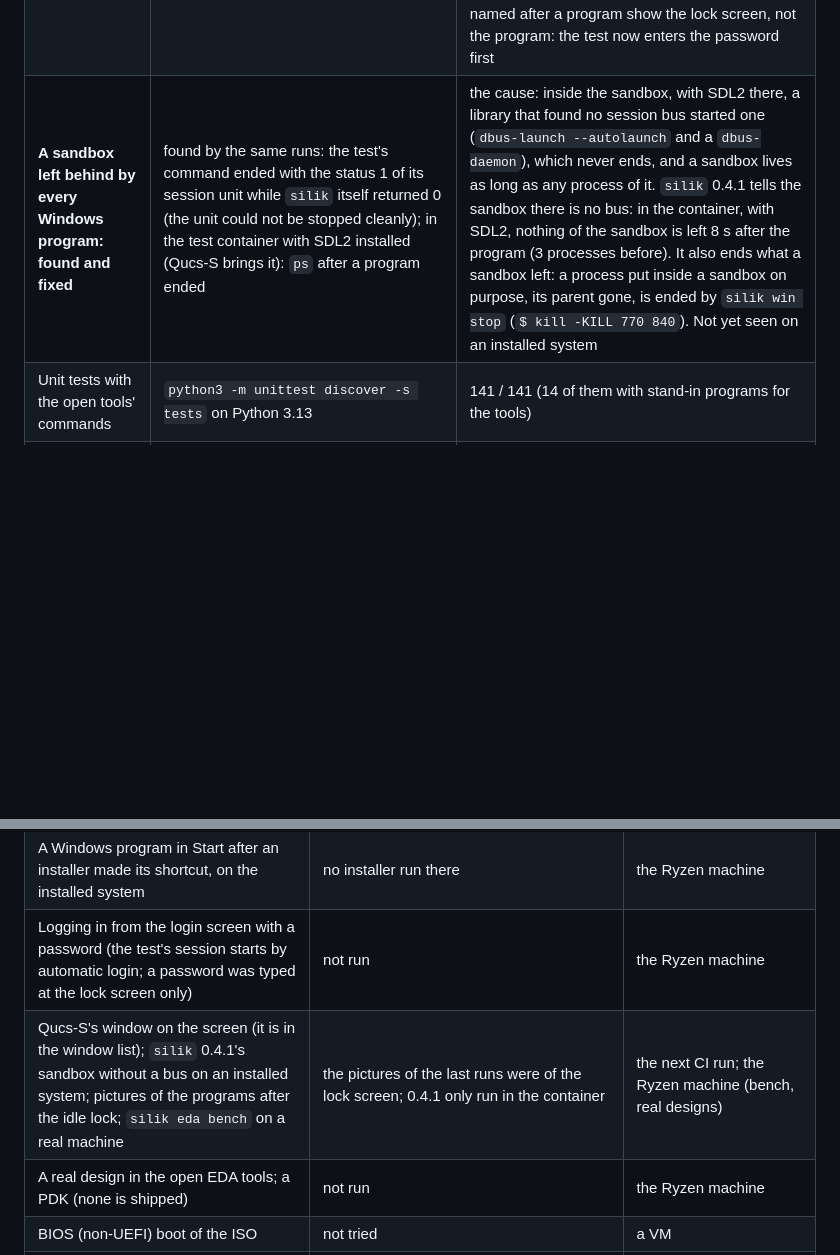
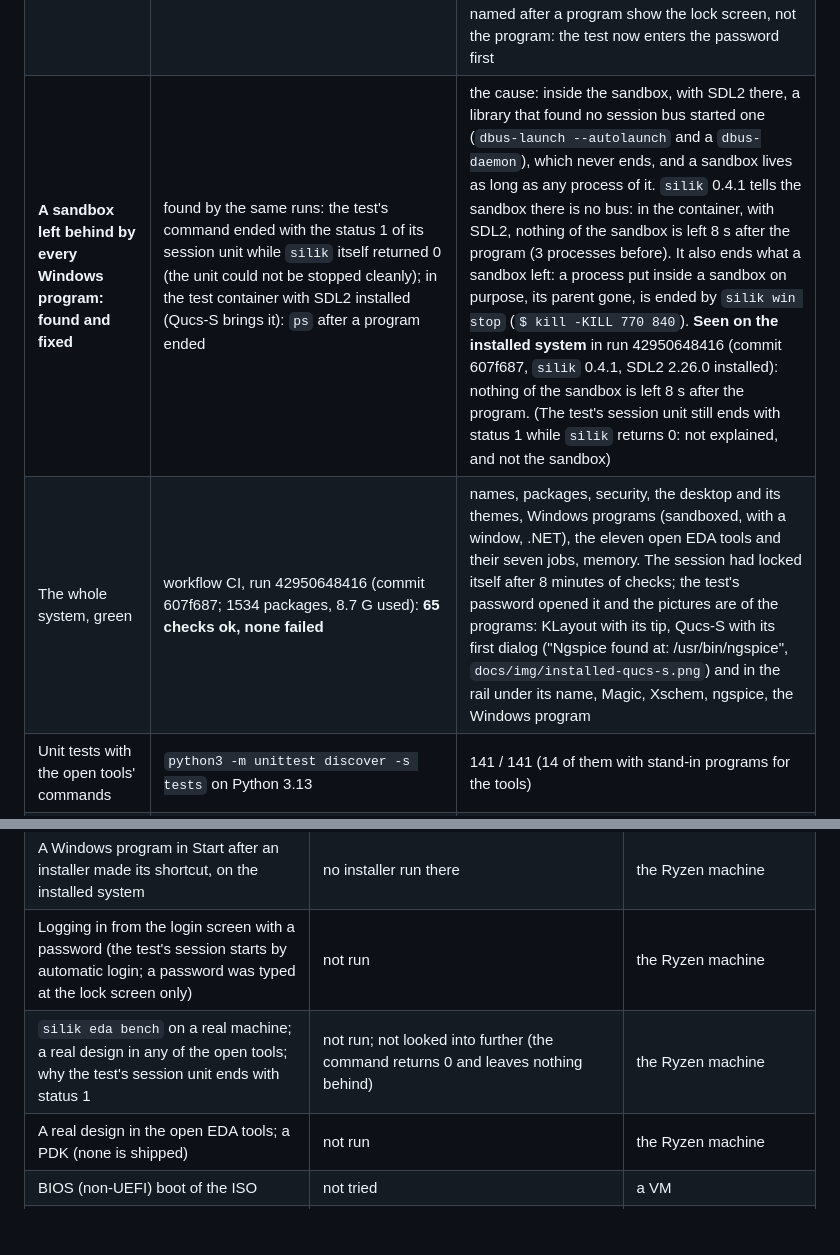
Before and after one commit to BTomeu/SilikOs, a Markdown page: docs/STATUS.md, 2 parts joined by grey strips. Drawn GitHub-style; blank space fills up the shorter version.

Commit message:
Status: the sandbox fix seen on the installed system; 65 checks ok with the eleven open tools
Run 42950648416: silik 0.4.1 with SDL2 installed leaves nothing of the sandbox 8 s after a Windows program;
the session had locked itself, the test's password opened it, and the pictures are of the programs (Qucs-S
finds our ngspice: docs/img/installed-qucs-s.png).

Co-Authored-By: Claude Fable 5.2 <noreply@anthropic.com>
Claude-Session: https://claude.ai/code/session_017vAYsxEtDVxrRbukVjuokZ

```diff
--- a/docs/STATUS.md
+++ b/docs/STATUS.md
@@ -85,7 +85,8 @@ Docker Hub, repo.almalinux.org, dl.fedoraproject.org and vault.centos.org).
 | **The open tools working together on an installed system** | workflow CI, run 42922454496 (commit fffe363; 1516 packages, 8.6 G used): **61 checks ok, none failed**; Netgen and Yosys on the ISO | `silik eda try` as the test user: 6 jobs ok, 1 not run (NVC not in the release yet): the inverter in ngspice; Magic draws and extracts a transistor and Netgen matches it with its schematic; KLayout reads Magic's GDS; the counter in Icarus Verilog; Verilator's check; Yosys synthesises the counter. 9 of 11 tools on the system |
 | The eleven open tools on an installed system | workflow CI, run 42945491874 (commit 5bcb4ad; 1534 packages, 8.7 G used): **64 checks ok, none failed**; NVC and Qucs-S on the ISO too | all eleven installed; `silik eda try` as the test user: **7 jobs ok, none failed, none skipped** (the VHDL counter in NVC with them); KLayout's and Qucs-S's windows are in the session's window list ("KLayout 0.30.13" with its tip, Qucs-S with its "Set simulator" dialog); 3654 MB of memory, 2397 MB available with the session and the tests' programs, nothing killed for lack of it |
 | The screen locks by itself | runs 42931005459 to 42945491874: the checks had grown to more than five minutes without a key | the session was locked when the test came to take its pictures (the unlock prompt is in them; 30 s later the screen is dark), and the test user's password opened it (`unlocked.png`). This is the setting of `silikos-security` (300 s) doing its work; it also means the pictures of those four runs named after a program show the lock screen, not the program: the test now enters the password first |
-| **A sandbox left behind by every Windows program: found and fixed** | found by the same runs: the test's command ended with the status 1 of its session unit while `silik` itself returned 0 (the unit could not be stopped cleanly); in the test container with SDL2 installed (Qucs-S brings it): `ps` after a program ended | the cause: inside the sandbox, with SDL2 there, a library that found no session bus started one (`dbus-launch --autolaunch` and a `dbus-daemon`), which never ends, and a sandbox lives as long as any process of it. `silik` 0.4.1 tells the sandbox there is no bus: in the container, with SDL2, nothing of the sandbox is left 8 s after the program (3 processes before). It also ends what a sandbox left: a process put inside a sandbox on purpose, its parent gone, is ended by `silik win stop` (`$ kill -KILL 770 840`). Not yet seen on an installed system |
+| **A sandbox left behind by every Windows program: found and fixed** | found by the same runs: the test's command ended with the status 1 of its session unit while `silik` itself returned 0 (the unit could not be stopped cleanly); in the test container with SDL2 installed (Qucs-S brings it): `ps` after a program ended | the cause: inside the sandbox, with SDL2 there, a library that found no session bus started one (`dbus-launch --autolaunch` and a `dbus-daemon`), which never ends, and a sandbox lives as long as any process of it. `silik` 0.4.1 tells the sandbox there is no bus: in the container, with SDL2, nothing of the sandbox is left 8 s after the program (3 processes before). It also ends what a sandbox left: a process put inside a sandbox on purpose, its parent gone, is ended by `silik win stop` (`$ kill -KILL 770 840`). **Seen on the installed system** in run 42950648416 (commit 607f687, `silik` 0.4.1, SDL2 2.26.0 installed): nothing of the sandbox is left 8 s after the program. (The test's session unit still ends with status 1 while `silik` returns 0: not explained, and not the sandbox) |
+| The whole system, green | workflow CI, run 42950648416 (commit 607f687; 1534 packages, 8.7 G used): **65 checks ok, none failed** | names, packages, security, the desktop and its themes, Windows programs (sandboxed, with a window, .NET), the eleven open EDA tools and their seven jobs, memory. The session had locked itself after 8 minutes of checks; the test's password opened it and the pictures are of the programs: KLayout with its tip, Qucs-S with its first dialog ("Ngspice found at: /usr/bin/ngspice", `docs/img/installed-qucs-s.png`) and in the rail under its name, Magic, Xschem, ngspice, the Windows program |
 | Unit tests with the open tools' commands | `python3 -m unittest discover -s tests` on Python 3.13 | 141 / 141 (14 of them with stand-in programs for the tools) |
 | The session after the password | the same run: locked with Super+L, the test user's password typed at the prompt | the session is back as it was, in the Silik layout (the extension is on again, the shell's own keys stay hidden) |
 | **Mono, Gecko and a .NET program on the installed system** | workflow CI, run 42893367614 (commit a9395c9; 1454 packages, 8.2 G used): the ISO carries `silik-wine-mono` and `silik-wine-gecko`; the test user's session compiles a C# program with Wine Mono's compiler and runs it, both with `silik win run` in the sandbox | 54 checks ok, none failed: both packages installed, the first Windows program still sets its prefix up and runs (no dialog), the .NET program writes its file to `W:` |
@@ -118,7 +119,7 @@ Two bugs were found by running `silik eda` for real and fixed: the vault reposit
 | A real .NET application; a real program with an embedded browser | only programs written for the test | the owner |
 | A Windows program in Start after an installer made its shortcut, on the installed system | no installer run there | the Ryzen machine |
 | Logging in from the login screen with a password (the test's session starts by automatic login; a password was typed at the lock screen only) | not run | the Ryzen machine |
-| Qucs-S's window on the screen (it is in the window list); `silik` 0.4.1's sandbox without a bus on an installed system; pictures of the programs after the idle lock; `silik eda bench` on a real machine | the pictures of the last runs were of the lock screen; 0.4.1 only run in the container | the next CI run; the Ryzen machine (bench, real designs) |
+| `silik eda bench` on a real machine; a real design in any of the open tools; why the test's session unit ends with status 1 | not run; not looked into further (the command returns 0 and leaves nothing behind) | the Ryzen machine |
 | A real design in the open EDA tools; a PDK (none is shipped) | not run | the Ryzen machine |
 | BIOS (non-UEFI) boot of the ISO | not tried | a VM |
 | The boot splash (plymouth theme `silikos`) on a screen, the About logo, the login logo, the firmware's boot entry name | set and listed, not seen: no real boot here | after the first installation |
```
Also changed, not shown: README.md (+2 -0 lines), docs/img/installed-qucs-s.png (added).
